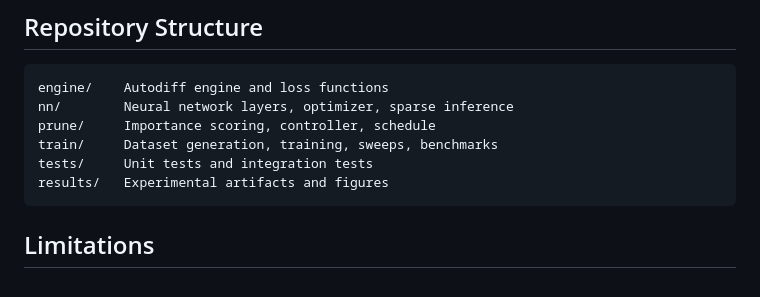
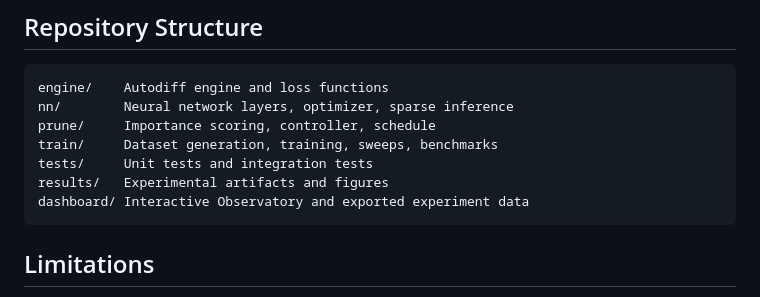
Before and after one commit to abhinav322/aqua-self-pruning-network, a Markdown page: README.md, the part around the change. GitHub-like rendering.

Commit message:
Document AQUA Observatory in repository structure

````diff
--- a/README.md
+++ b/README.md
@@ -270,6 +270,7 @@ prune/     Importance scoring, controller, schedule
 train/     Dataset generation, training, sweeps, benchmarks
 tests/     Unit tests and integration tests
 results/   Experimental artifacts and figures
+dashboard/ Interactive Observatory and exported experiment data
 ```
 
 ## Limitations
````
